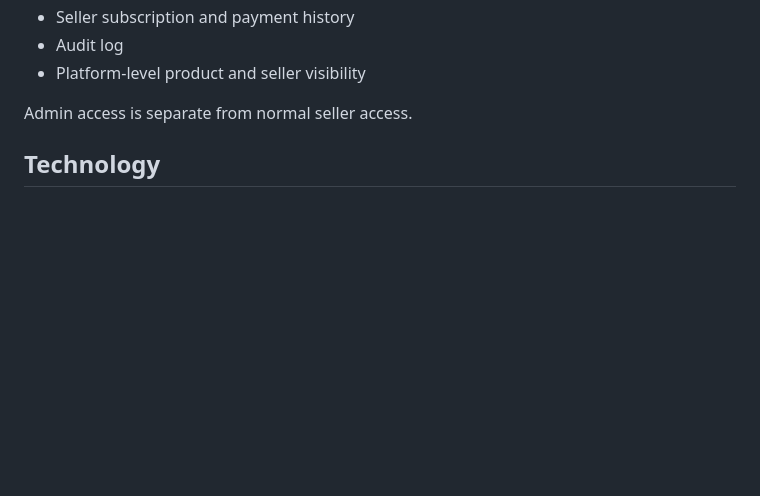
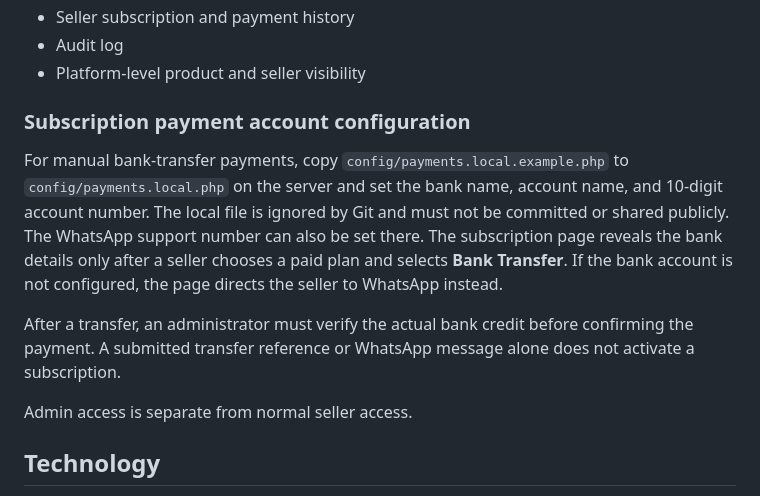
Before and after one commit to Isyakuahmad/storebridge, a Markdown page: README.md, the part around the change. Rendered like a GitHub page; blank space fills up the shorter version.

Commit message:
Document secure subscription payment setup

```diff
--- a/README.md
+++ b/README.md
@@ -87,6 +87,20 @@ The admin area provides:
 - Seller subscription and payment history
 - Audit log
 - Platform-level product and seller visibility
+
+### Subscription payment account configuration
+
+For manual bank-transfer payments, copy `config/payments.local.example.php` to
+`config/payments.local.php` on the server and set the bank name, account name,
+and 10-digit account number. The local file is ignored by Git and must not be
+committed or shared publicly. The WhatsApp support number can also be set there.
+The subscription page reveals the bank details only after a seller chooses a
+paid plan and selects **Bank Transfer**. If the bank account is not configured,
+the page directs the seller to WhatsApp instead.
+
+After a transfer, an administrator must verify the actual bank credit before
+confirming the payment. A submitted transfer reference or WhatsApp message alone
+does not activate a subscription.
 
 Admin access is separate from normal seller access.
 
```
